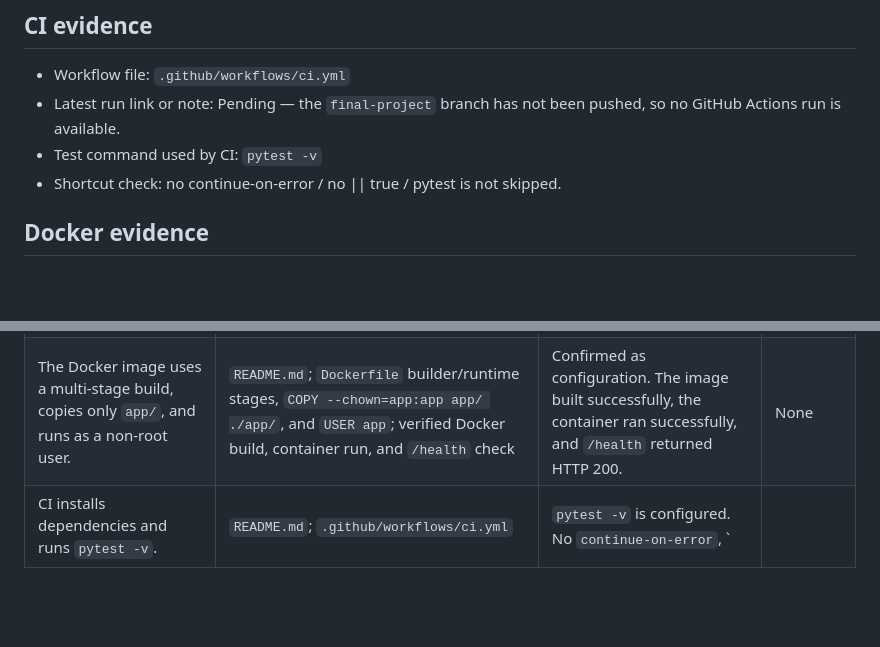
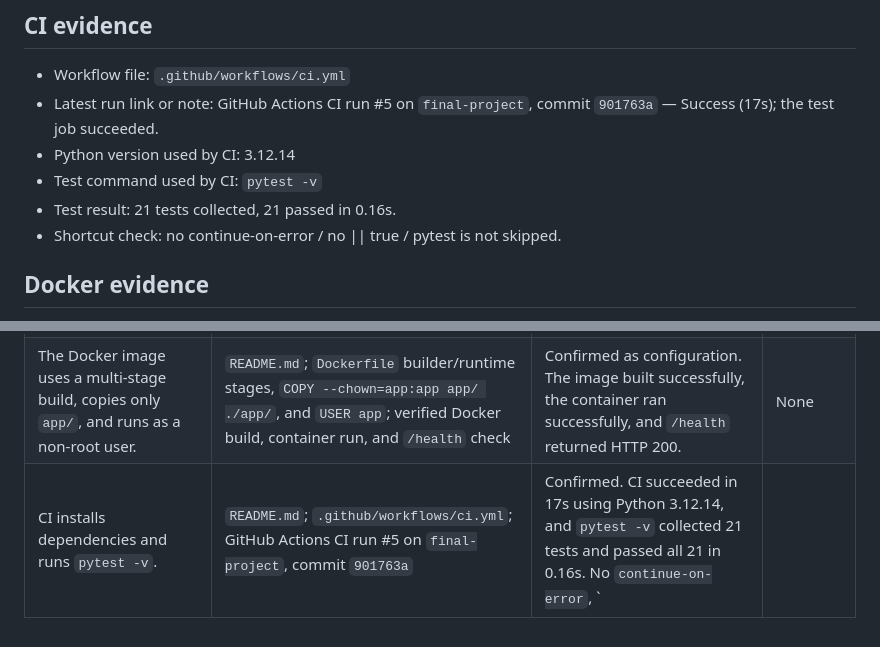
Before and after one commit to clara-assaad/Task-Tracker, a Markdown page: docs/release-evidence.md, 2 parts joined by grey strips. Drawn GitHub-style; blank space fills up the shorter version.

Commit message:
Add final CI verification evidence

```diff
--- a/docs/release-evidence.md
+++ b/docs/release-evidence.md
@@ -13,8 +13,10 @@
 ## CI evidence
 
 - Workflow file: `.github/workflows/ci.yml`
-- Latest run link or note: Pending — the `final-project` branch has not been pushed, so no GitHub Actions run is available.
+- Latest run link or note: GitHub Actions CI run #5 on `final-project`, commit `901763a` — Success (17s); the test job succeeded.
+- Python version used by CI: 3.12.14
 - Test command used by CI: `pytest -v`
+- Test result: 21 tests collected, 21 passed in 0.16s.
 - Shortcut check: no continue-on-error / no || true / pytest is not skipped.
 
 ## Docker evidence
@@ -33,4 +35,4 @@
 | The permitted transitions are `ToDo` → `InProgress`, `InProgress` → `Done`, and `Done` → `InProgress`. | `README.md`; `VALID_TRANSITIONS` in `app/business_rules.py`; transition tests in `tests/test_tasks.py` | Confirmed by code and tests. | None |
 | Tags are trimmed and de-duplicated case-insensitively. | `README.md`; `normalize_tags` in `app/models.py`; tag normalization test in `tests/test_tasks.py` | Confirmed by code and tests. | None |
 | The Docker image uses a multi-stage build, copies only `app/`, and runs as a non-root user. | `README.md`; `Dockerfile` builder/runtime stages, `COPY --chown=app:app app/ ./app/`, and `USER app`; verified Docker build, container run, and `/health` check | Confirmed as configuration. The image built successfully, the container ran successfully, and `/health` returned HTTP 200. | None |
-| CI installs dependencies and runs `pytest -v`. | `README.md`; `.github/workflows/ci.yml` | `pytest -v` is configured. No `continue-on-error`, `|| true`, or skipped pytest shortcut was found. The extra leading whitespace before `pip install pytest httpx` is inside the `run: |` block and is harmless. No CI configuration change is required. Actual GitHub Actions execution is Pending until the `final-project` branch is pushed. | None |
+| CI installs dependencies and runs `pytest -v`. | `README.md`; `.github/workflows/ci.yml`; GitHub Actions CI run #5 on `final-project`, commit `901763a` | Confirmed. CI succeeded in 17s using Python 3.12.14, and `pytest -v` collected 21 tests and passed all 21 in 0.16s. No `continue-on-error`, `|| true`, or skipped pytest shortcut was found. | None |
```
Also changed, not shown: README.md (+2 -2 lines).
